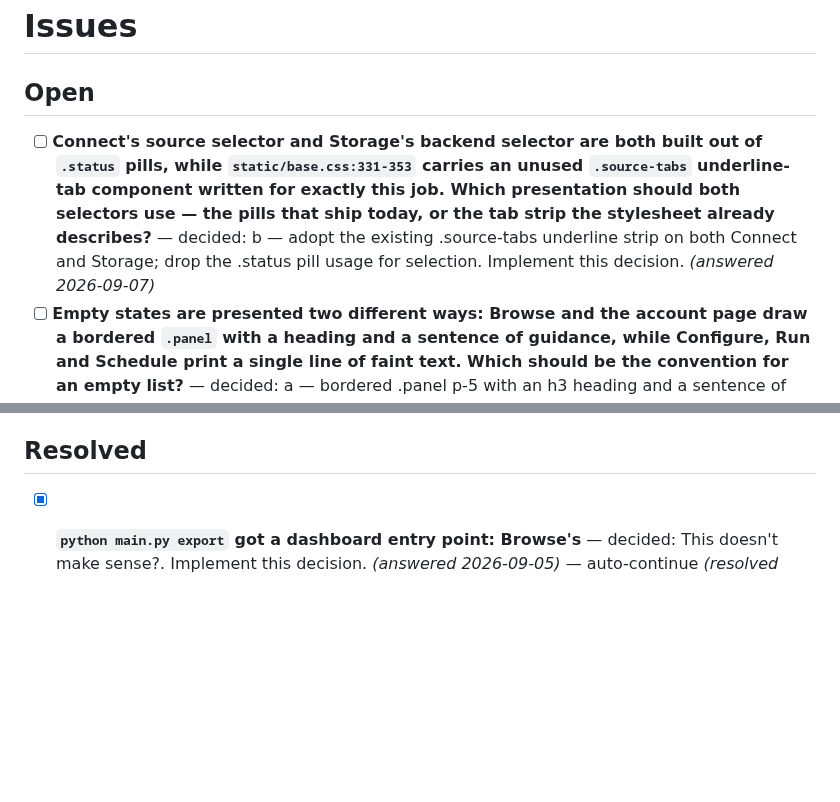
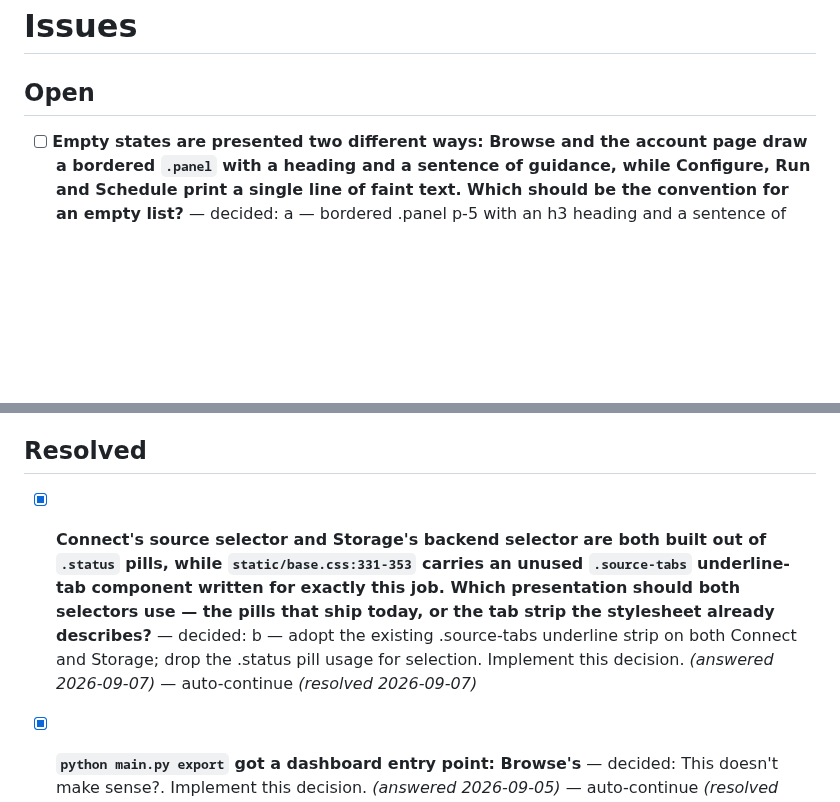
Before and after one commit to StuartJAtkinson/socialMediaArchiver, a Markdown page: ISSUES.md, 2 parts joined by grey strips. Rendered like a GitHub page; blank space fills up the shorter version.

Commit message:
chore(meta): resolve **Connect's source selector and Storage's backend

```diff
--- a/ISSUES.md
+++ b/ISSUES.md
@@ -1,7 +1,6 @@
 # Issues
 
 ## Open
-- [ ] **Connect's source selector and Storage's backend selector are both built out of `.status` pills, while `static/base.css:331-353` carries an unused `.source-tabs` underline-tab component written for exactly this job. Which presentation should both selectors use — the pills that ship today, or the tab strip the stylesheet already describes?** — decided: b — adopt the existing .source-tabs underline strip on both Connect and Storage; drop the .status pill usage for selection. Implement this decision. *(answered 2026-09-07)*
 - [ ] **Empty states are presented two different ways: Browse and the account page draw a bordered `.panel` with a heading and a sentence of guidance, while Configure, Run and Schedule print a single line of faint text. Which should be the convention for an empty list?** — decided: a — bordered .panel p-5 with an h3 heading and a sentence of guidance, everywhere (bring Configure, Run and Schedule up to match Browse/account). Implement this decision. *(answered 2026-09-07)*
 - [ ] **`status-done` is not a class that exists — the selected source/backend pill renders identically to the unselected ones** — `templates/stages/connect.html:28` and `templates/stages/storage.html:30` bind `:class="… ? 'status-done' : 'idle'"`, but `static/base.css:188` defines `.status.done`, not `.status-done`. `static/js/run.js:49-58` maps correctly to `'done'`. Net effect: on Connect there is no visual indication of which source tab is active, and on Storage no indication of which backend is selected. Fix: use `'done'` in both bindings. *(found 2026-09-06)*
 - [ ] **`peer-checked:status-done` on Storage's backend pill is a no-op Tailwind variant** — `templates/stages/storage.html:29` writes `peer-checked:status-done peer-checked:border-0`; Tailwind variants can only prefix Tailwind utilities, not arbitrary project class names, so `peer-checked:status-done` generates nothing. The `peer`/`hidden` radio scaffolding is also redundant because the sibling `:class` binding on line 30 already drives the selected state. Fix: drop the two `peer-checked:*` utilities. *(found 2026-09-06)*
@@ -18,6 +17,7 @@
 - [ ] **`youtube_community` posts carry relative timestamps ("1 month ago") instead of ISO dates** — the connector stores whatever YouTube renders, so `posted_at` is a human string. Consequences: `account.html`'s stats slice it to 10 chars and print `9 months a`; date-range filters and export's `since`/`until` (which compare lexically against ISO strings) silently exclude every youtube_community post; index ordering is alphabetical, not chronological. Fix belongs in `connectors/youtube_community.py` — resolve the relative string to an absolute date at crawl time, then `python main.py reindex`. *(found 2026-09-04)*
 
 ## Resolved
+- [x] **Connect's source selector and Storage's backend selector are both built out of `.status` pills, while `static/base.css:331-353` carries an unused `.source-tabs` underline-tab component written for exactly this job. Which presentation should both selectors use — the pills that ship today, or the tab strip the stylesheet already describes?** — decided: b — adopt the existing .source-tabs underline strip on both Connect and Storage; drop the .status pill usage for selection. Implement this decision. *(answered 2026-09-07)* — auto-continue *(resolved 2026-09-07)*
 - [x] **`python main.py export` **got a dashboard entry point**: Browse's** — decided: This doesn't make sense?. Implement this decision. *(answered 2026-09-05)* — auto-continue *(resolved 2026-09-06)*
 - [x] **Every stage page's primary button rendered unstyled — `.stage-actions` only ever matched descendants** — `static/base.css:72` defined `.stage-actions a, .stage-actions button`, i.e. the class as a *container* (which is how `_nav.html:14` uses it), but every stage page puts `class="stage-actions"` directly *on* the button (`browse.html`, `connect.html`, `run.html`, `schedule.html`, `storage.html`). Those buttons matched no rule and rendered as bare browser default text. Fixed by adding `a.stage-actions, button.stage-actions` to the same three rule sets, so both forms work. *(found + resolved 2026-09-04)*
 - [x] **Browse's search reported "0 of 0 match(es)" when the real problem was a missing index** — `/api/search` returns an `error` field ("No index yet — run a crawl or `python main.py reindex`") but `static/js/browse.js` read only `results`/`total`, so an unbuilt `index.db` was indistinguishable from a genuine no-hits search. Now surfaced in a `.field-error` line, and the match count is suppressed when there's an error. *(found + resolved 2026-09-04)*
```
